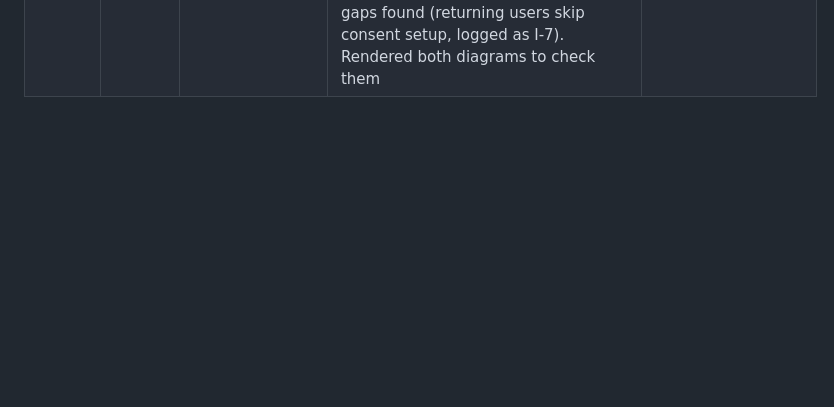
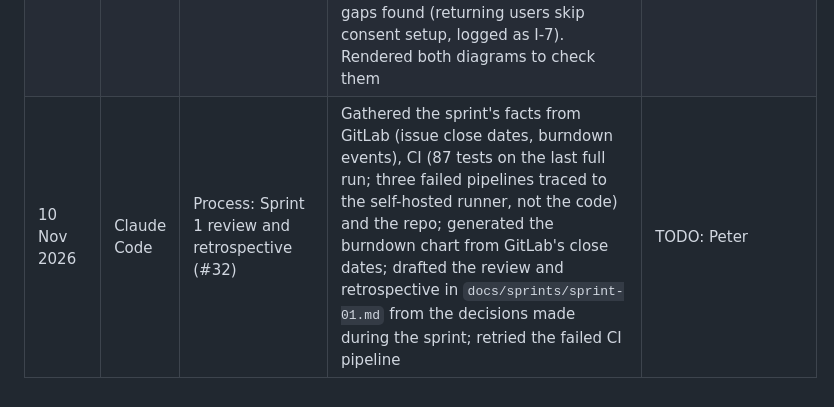
Before and after one commit to peterbryson/LoadWise, a Markdown page: docs/ai-usage-log.md, the part around the change. GitHub-like rendering; blank space fills up the shorter version.

```diff
--- a/docs/ai-usage-log.md
+++ b/docs/ai-usage-log.md
@@ -26,3 +26,4 @@ that is the evidence of your own understanding.
 | 9 Nov 2026 | Claude Code | Requirements: NFR rewrite (#28) | `docs/non-functional-requirements.md`: NFR 1 to 4 rewritten as 19 measurable targets with a verification method and sprint for each, plus a new NFR 5 for sustainability and wider impact; each target marked as from the spec or new | TODO: Peter |
 | 10 Nov 2026 | Claude Code | Setup: Zotero (#30) | Turned the Problem Specification's 12 references into a Zotero import file, adding full author lists and DOIs for three papers after checking them against repository records; downloaded Zotero and, by controlling my computer, imported the references and set the dissertation's Zotero style to Cite Them Right Harvard. I ran the Zotero installer myself | TODO: Peter |
 | 10 Nov 2026 | Claude Code | Design: navigation map (#29) | Read the Expo Router routes and screen links in `apps/mobile` and the Figma V1 screen list, then drew `docs/design/navigation-map.md`: a Mermaid screen map, the daily logging flow behind NFR 1.1, a screen-to-route-to-story table and the gaps found (returning users skip consent setup, logged as I-7). Rendered both diagrams to check them | TODO: Peter |
+| 10 Nov 2026 | Claude Code | Process: Sprint 1 review and retrospective (#32) | Gathered the sprint's facts from GitLab (issue close dates, burndown events), CI (87 tests on the last full run; three failed pipelines traced to the self-hosted runner, not the code) and the repo; generated the burndown chart from GitLab's close dates; drafted the review and retrospective in `docs/sprints/sprint-01.md` from the decisions made during the sprint; retried the failed CI pipeline | TODO: Peter |
```
Also changed, not shown: docs/sprints/sprint-01.md (+79 -7 lines), docs/sprints/sprint-01-burndown.png (added).
